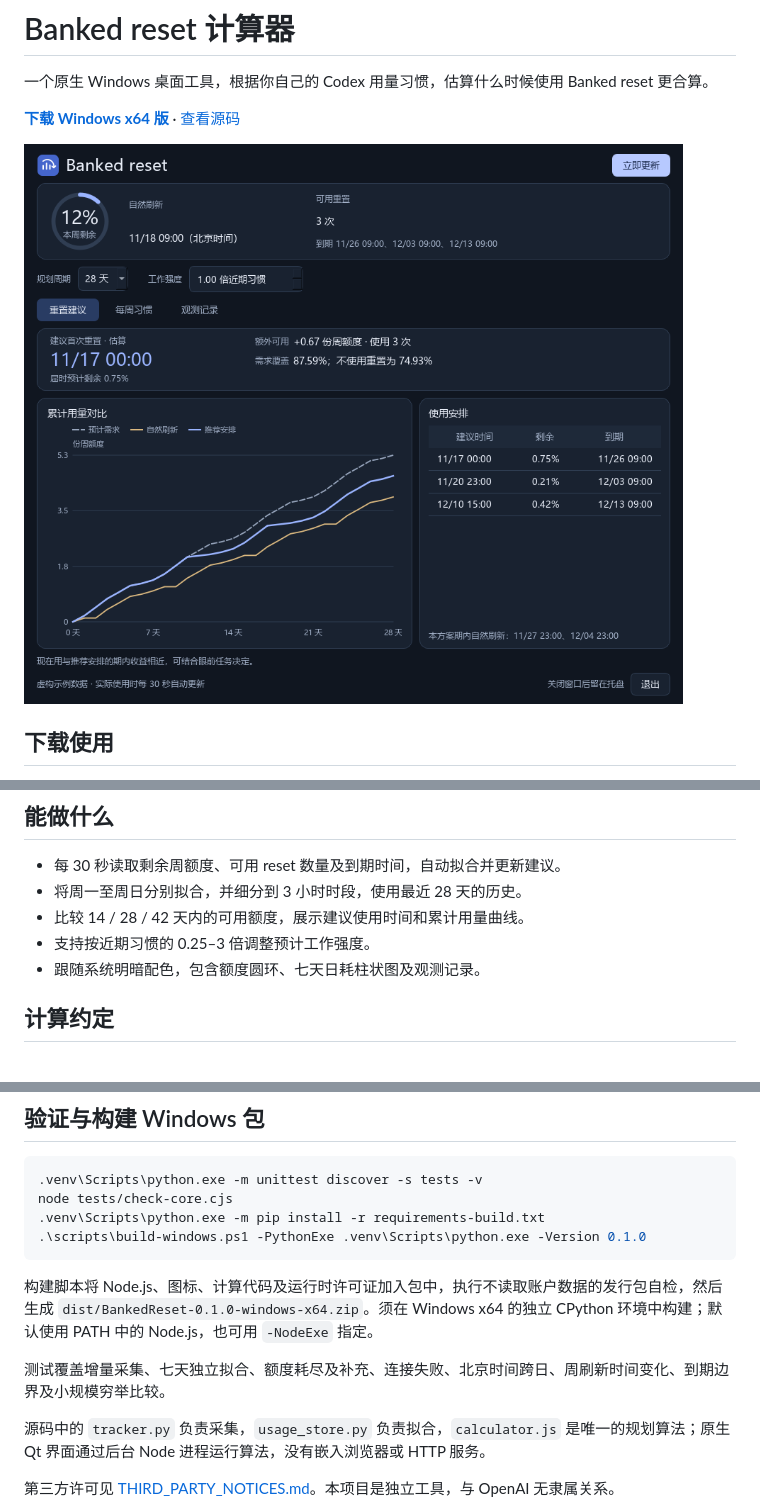
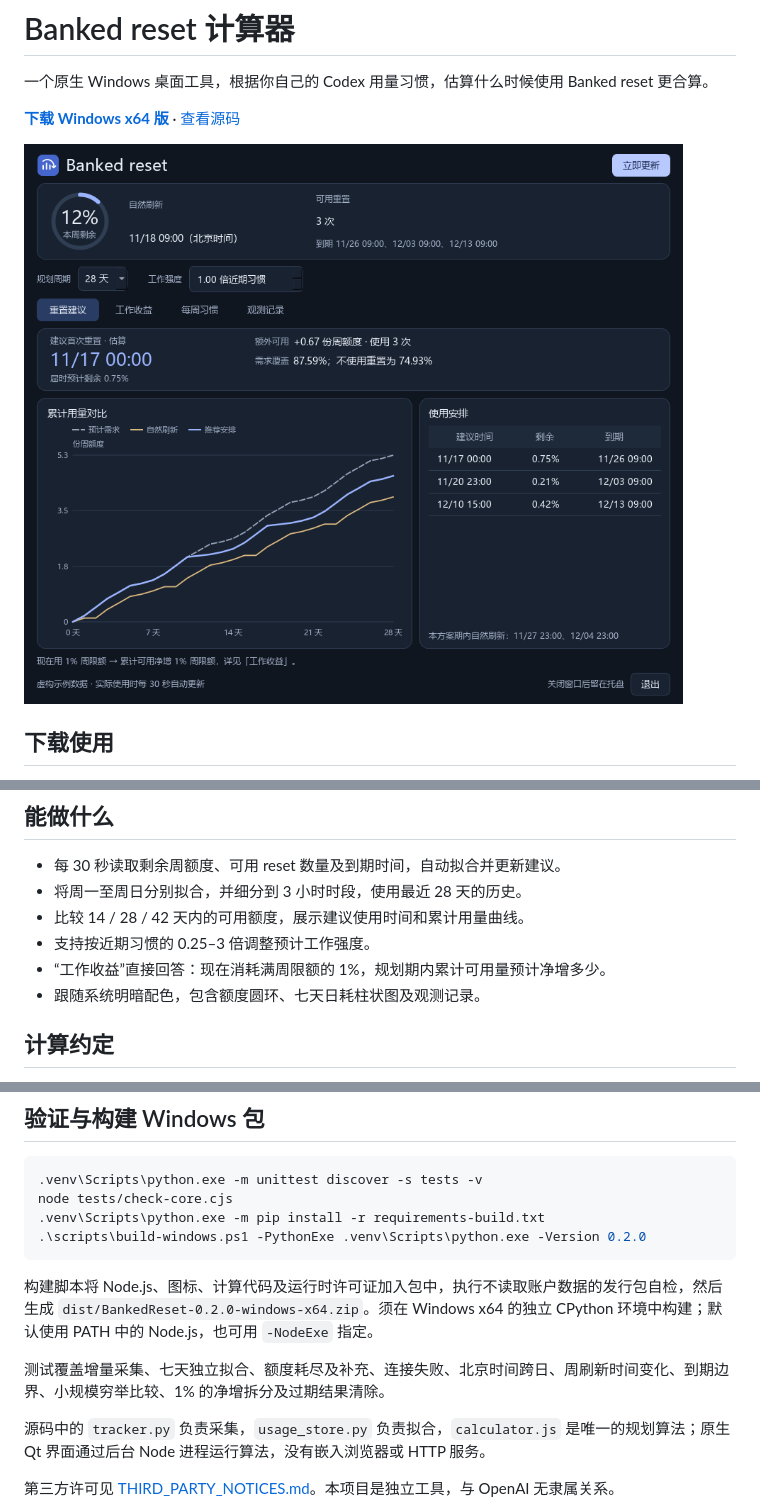
Before and after one commit to Isabelle20070607/bank-reset-calculator, a Markdown page: README.md, 3 parts joined by grey strips. GitHub-like rendering; pictures changed too: docs/preview.png.

````diff
--- a/README.md
+++ b/README.md
@@ -25,6 +25,7 @@ Codex CLI 可按官方说明安装并运行 `codex login` 登录。若工具找
 - 将周一至周日分别拟合，并细分到 3 小时时段，使用最近 28 天的历史。
 - 比较 14 / 28 / 42 天内的可用额度，展示建议使用时间和累计用量曲线。
 - 支持按近期习惯的 0.25–3 倍调整预计工作强度。
+- “工作收益”直接回答：现在消耗满周限额的 1%，规划期内累计可用量预计净增多少。
 - 跟随系统明暗配色，包含额度圆环、七天日耗柱状图及观测记录。
 
 ## 计算约定
@@ -69,12 +80,12 @@ python -m venv .venv
 .venv\Scripts\python.exe -m unittest discover -s tests -v
 node tests/check-core.cjs
 .venv\Scripts\python.exe -m pip install -r requirements-build.txt
-.\scripts\build-windows.ps1 -PythonExe .venv\Scripts\python.exe -Version 0.1.0
+.\scripts\build-windows.ps1 -PythonExe .venv\Scripts\python.exe -Version 0.2.0
 ```
 
-构建脚本将 Node.js、图标、计算代码及运行时许可证加入包中，执行不读取账户数据的发行包自检，然后生成 `dist/BankedReset-0.1.0-windows-x64.zip`。须在 Windows x64 的独立 CPython 环境中构建；默认使用 PATH 中的 Node.js，也可用 `-NodeExe` 指定。
+构建脚本将 Node.js、图标、计算代码及运行时许可证加入包中，执行不读取账户数据的发行包自检，然后生成 `dist/BankedReset-0.2.0-windows-x64.zip`。须在 Windows x64 的独立 CPython 环境中构建；默认使用 PATH 中的 Node.js，也可用 `-NodeExe` 指定。
 
-测试覆盖增量采集、七天独立拟合、额度耗尽及补充、连接失败、北京时间跨日、周刷新时间变化、到期边界及小规模穷举比较。
+测试覆盖增量采集、七天独立拟合、额度耗尽及补充、连接失败、北京时间跨日、周刷新时间变化、到期边界、小规模穷举比较、1% 的净增拆分及过期结果清除。
 
 源码中的 `tracker.py` 负责采集，`usage_store.py` 负责拟合，`calculator.js` 是唯一的规划算法；原生 Qt 界面通过后台 Node 进程运行算法，没有嵌入浏览器或 HTTP 服务。
 
````
Also changed, not shown: other parts of README.md (+10 -0 lines), docs/release-notes-0.2.0.md (added, +10 -0 lines), docs/work-return.png (added), 10 other files.
